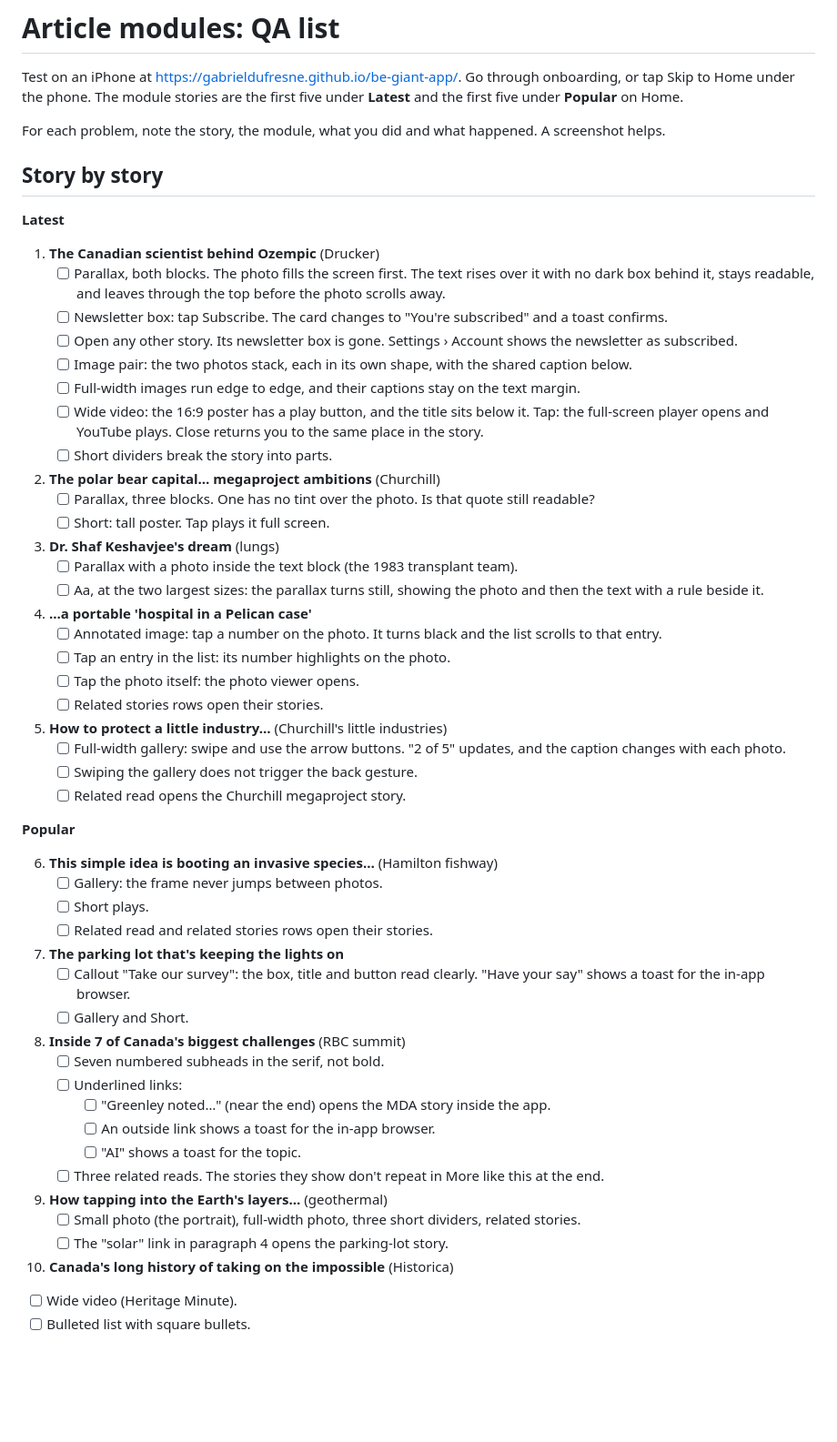
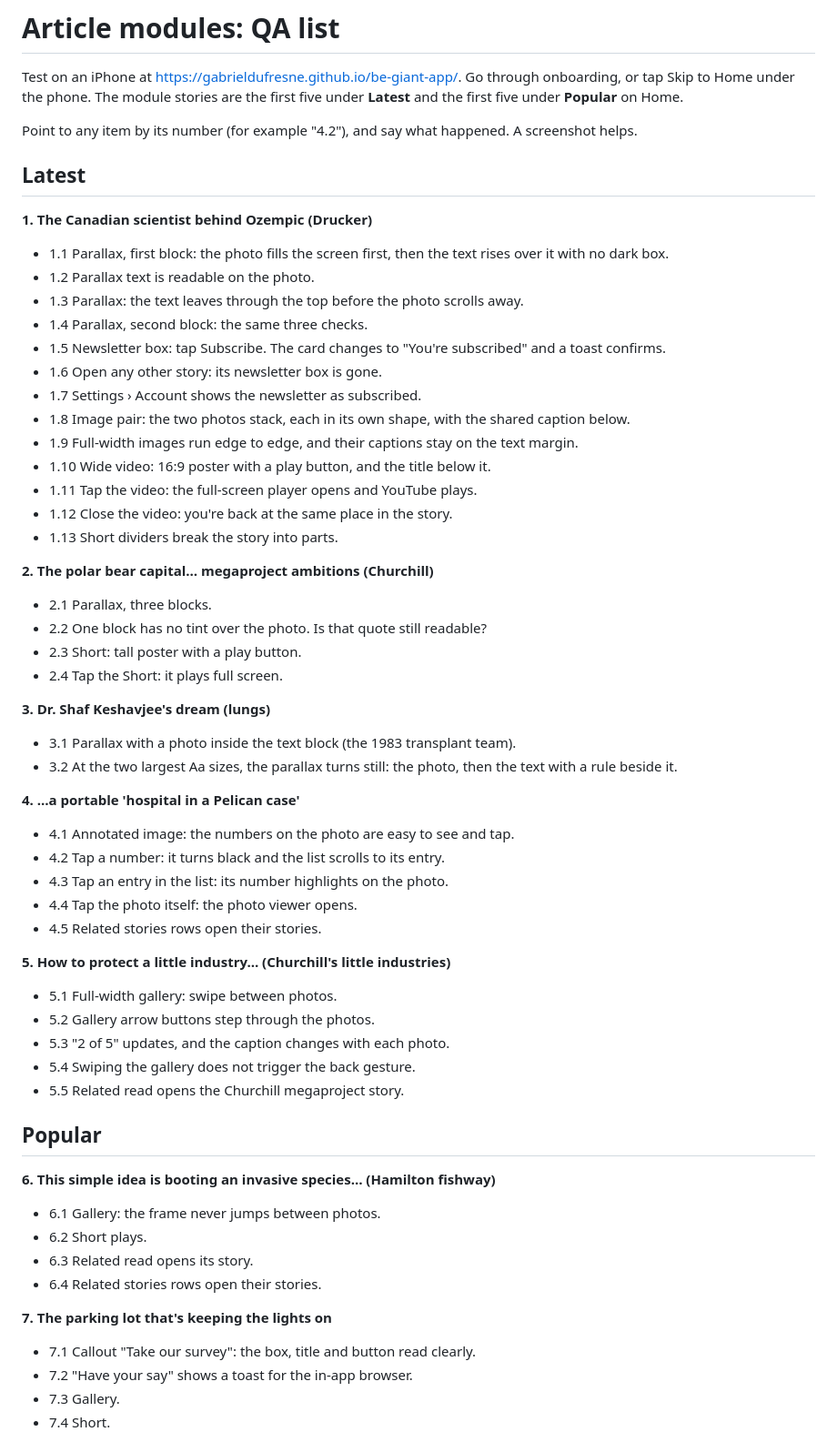
Before and after one commit to gabrieldufresne/be-giant-app, a Markdown page: docs/round-9/article-modules-qa.md, the part around one of its changes. Shown at 91% size. GitHub-like rendering; blank space fills up the shorter version.

Commit message:
QA list: numbered items
Co-Authored-By: Claude Opus 5.5 <noreply@anthropic.com>

```diff
--- a/docs/round-9/article-modules-qa.md
+++ b/docs/round-9/article-modules-qa.md
@@ -2,55 +2,60 @@
 
 Test on an iPhone at https://gabrieldufresne.github.io/be-giant-app/. Go through onboarding, or tap Skip to Home under the phone. The module stories are the first five under **Latest** and the first five under **Popular** on Home.
 
-For each problem, note the story, the module, what you did and what happened. A screenshot helps.
+Point to any item by its number (for example "4.2"), and say what happened. A screenshot helps.
 
-## Story by story
+## Latest
 
-**Latest**
+**1. The Canadian scientist behind Ozempic (Drucker)**
+- 1.1 Parallax, first block: the photo fills the screen first, then the text rises over it with no dark box.
+- 1.2 Parallax text is readable on the photo.
+- 1.3 Parallax: the text leaves through the top before the photo scrolls away.
+- 1.4 Parallax, second block: the same three checks.
+- 1.5 Newsletter box: tap Subscribe. The card changes to "You're subscribed" and a toast confirms.
+- 1.6 Open any other story: its newsletter box is gone.
+- 1.7 Settings › Account shows the newsletter as subscribed.
+- 1.8 Image pair: the two photos stack, each in its own shape, with the shared caption below.
+- 1.9 Full-width images run edge to edge, and their captions stay on the text margin.
+- 1.10 Wide video: 16:9 poster with a play button, and the title below it.
+- 1.11 Tap the video: the full-screen player opens and YouTube plays.
+- 1.12 Close the video: you're back at the same place in the story.
+- 1.13 Short dividers break the story into parts.
 
-1. **The Canadian scientist behind Ozempic** (Drucker)
-   - [ ] Parallax, both blocks. The photo fills the screen first. The text rises over it with no dark box behind it, stays readable, and leaves through the top before the photo scrolls away.
-   - [ ] Newsletter box: tap Subscribe. The card changes to "You're subscribed" and a toast confirms.
-   - [ ] Open any other story. Its newsletter box is gone. Settings › Account shows the newsletter as subscribed.
-   - [ ] Image pair: the two photos stack, each in its own shape, with the shared caption below.
-   - [ ] Full-width images run edge to edge, and their captions stay on the text margin.
-   - [ ] Wide video: the 16:9 poster has a play button, and the title sits below it. Tap: the full-screen player opens and YouTube plays. Close returns you to the same place in the story.
-   - [ ] Short dividers break the story into parts.
-2. **The polar bear capital… megaproject ambitions** (Churchill)
-   - [ ] Parallax, three blocks. One has no tint over the photo. Is that quote still readable?
-   - [ ] Short: tall poster. Tap plays it full screen.
-3. **Dr. Shaf Keshavjee's dream** (lungs)
-   - [ ] Parallax with a photo inside the text block (the 1983 transplant team).
-   - [ ] Aa, at the two largest sizes: the parallax turns still, showing the photo and then the text with a rule beside it.
-4. **…a portable 'hospital in a Pelican case'**
-   - [ ] Annotated image: tap a number on the photo. It turns black and the list scrolls to that entry.
-   - [ ] Tap an entry in the list: its number highlights on the photo.
-   - [ ] Tap the photo itself: the photo viewer opens.
-   - [ ] Related stories rows open their stories.
-5. **How to protect a little industry…** (Churchill's little industries)
-   - [ ] Full-width gallery: swipe and use the arrow buttons. "2 of 5" updates, and the caption changes with each photo.
-   - [ ] Swiping the gallery does not trigger the back gesture.
-   - [ ] Related read opens the Churchill megaproject story.
+**2. The polar bear capital… megaproject ambitions (Churchill)**
+- 2.1 Parallax, three blocks.
+- 2.2 One block has no tint over the photo. Is that quote still readable?
+- 2.3 Short: tall poster with a play button.
+- 2.4 Tap the Short: it plays full screen.
 
-**Popular**
+**3. Dr. Shaf Keshavjee's dream (lungs)**
+- 3.1 Parallax with a photo inside the text block (the 1983 transplant team).
+- 3.2 At the two largest Aa sizes, the parallax turns still: the photo, then the text with a rule beside it.
 
-6. **This simple idea is booting an invasive species…** (Hamilton fishway)
-   - [ ] Gallery: the frame never jumps between photos.
-   - [ ] Short plays.
-   - [ ] Related read and related stories rows open their stories.
-7. **The parking lot that's keeping the lights on**
-   - [ ] Callout "Take our survey": the box, title and button read clearly. "Have your say" shows a toast for the in-app browser.
-   - [ ] Gallery and Short.
-8. **Inside 7 of Canada's biggest challenges** (RBC summit)
-   - [ ] Seven numbered subheads in the serif, not bold.
-   - [ ] Underlined links:
-     - [ ] "Greenley noted…" (near the end) opens the MDA story inside the app.
-     - [ ] An outside link shows a toast for the in-app browser.
-     - [ ] "AI" shows a toast for the topic.
-   - [ ] Three related reads. The stories they show don't repeat in More like this at the end.
-9. **How tapping into the Earth's layers…** (geothermal)
-   - [ ] Small photo (the portrait), full-width photo, three short dividers, related stories.
-   - [ ] The "solar" link in paragraph 4 opens the parking-lot story.
-10. **Canada's long history of taking on the impossible** (Historica)
-   - [ ] Wide video (Heritage Minute).
-   - [ ] Bulleted list with square bullets.
+**4. …a portable 'hospital in a Pelican case'**
+- 4.1 Annotated image: the numbers on the photo are easy to see and tap.
+- 4.2 Tap a number: it turns black and the list scrolls to its entry.
+- 4.3 Tap an entry in the list: its number highlights on the photo.
+- 4.4 Tap the photo itself: the photo viewer opens.
+- 4.5 Related stories rows open their stories.
+
+**5. How to protect a little industry… (Churchill's little industries)**
+- 5.1 Full-width gallery: swipe between photos.
+- 5.2 Gallery arrow buttons step through the photos.
+- 5.3 "2 of 5" updates, and the caption changes with each photo.
+- 5.4 Swiping the gallery does not trigger the back gesture.
+- 5.5 Related read opens the Churchill megaproject story.
+
+## Popular
+
+**6. This simple idea is booting an invasive species… (Hamilton fishway)**
+- 6.1 Gallery: the frame never jumps between photos.
+- 6.2 Short plays.
+- 6.3 Related read opens its story.
+- 6.4 Related stories rows open their stories.
+
+**7. The parking lot that's keeping the lights on**
+- 7.1 Callout "Take our survey": the box, title and button read clearly.
+- 7.2 "Have your say" shows a toast for the in-app browser.
+- 7.3 Gallery.
+- 7.4 Short.
+
```
Also changed, not shown: other parts of docs/round-9/article-modules-qa.md (+44 -22 lines).
